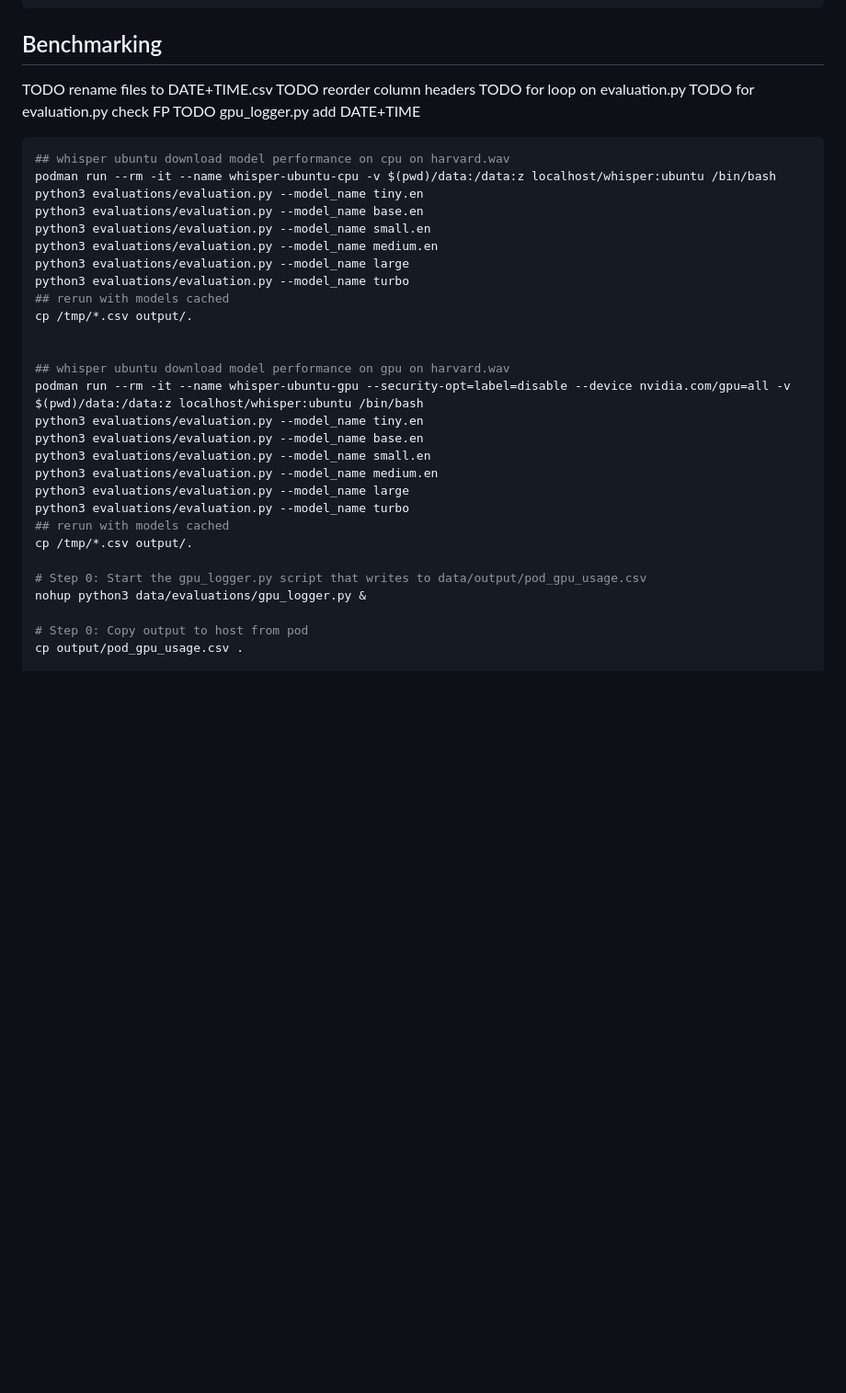
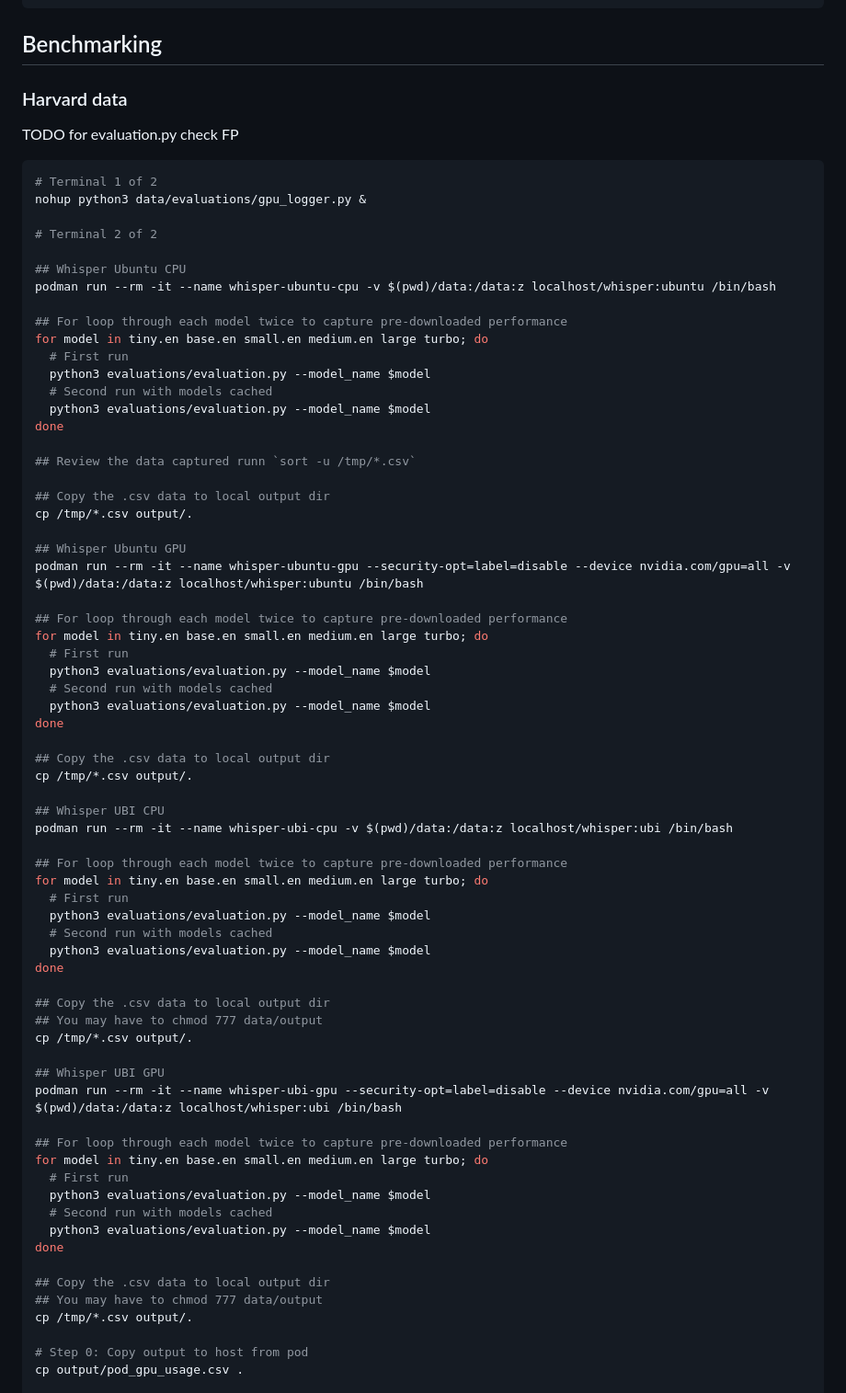
Before and after one commit to redhat-na-ssa/whitepaper-stt-evaluation-on-kubernetes, a Markdown page: crawl/README.md, the part around the change. Shown at 92% size. Rendered like a GitHub page; blank space fills up the shorter version.

Commit message:
update crawl readme

````diff
--- a/crawl/README.md
+++ b/crawl/README.md
@@ -298,38 +298,75 @@ diff ground-truth/harvard.txt /tmp/harvard-whisper-transcription.txt
 
 ## Benchmarking
 
-TODO rename files to DATE+TIME.csv
-TODO reorder column headers
-TODO for loop on evaluation.py
+### Harvard data
+
 TODO for evaluation.py check FP
-TODO gpu_logger.py add DATE+TIME
 
 ```sh
-## whisper ubuntu download model performance on cpu on harvard.wav
+# Terminal 1 of 2
+nohup python3 data/evaluations/gpu_logger.py &
+
+# Terminal 2 of 2
+
+## Whisper Ubuntu CPU
 podman run --rm -it --name whisper-ubuntu-cpu -v $(pwd)/data:/data:z localhost/whisper:ubuntu /bin/bash
-python3 evaluations/evaluation.py --model_name tiny.en
-python3 evaluations/evaluation.py --model_name base.en
-python3 evaluations/evaluation.py --model_name small.en
-python3 evaluations/evaluation.py --model_name medium.en
-python3 evaluations/evaluation.py --model_name large
-python3 evaluations/evaluation.py --model_name turbo
-## rerun with models cached
+
+## For loop through each model twice to capture pre-downloaded performance
+for model in tiny.en base.en small.en medium.en large turbo; do
+  # First run
+  python3 evaluations/evaluation.py --model_name $model
+  # Second run with models cached
+  python3 evaluations/evaluation.py --model_name $model
+done
+
+## Review the data captured runn `sort -u /tmp/*.csv`
+
+## Copy the .csv data to local output dir
 cp /tmp/*.csv output/.
 
+## Whisper Ubuntu GPU
+podman run --rm -it --name whisper-ubuntu-gpu --security-opt=label=disable --device nvidia.com/gpu=all -v $(pwd)/data:/data:z localhost/whisper:ubuntu /bin/bash
 
-## whisper ubuntu download model performance on gpu on harvard.wav
-podman run --rm -it --name whisper-ubuntu-gpu --security-opt=label=disable --device nvidia.com/gpu=all -v $(pwd)/data:/data:z localhost/whisper:ubuntu /bin/bash
-python3 evaluations/evaluation.py --model_name tiny.en
-python3 evaluations/evaluation.py --model_name base.en
-python3 evaluations/evaluation.py --model_name small.en
-python3 evaluations/evaluation.py --model_name medium.en
-python3 evaluations/evaluation.py --model_name large
-python3 evaluations/evaluation.py --model_name turbo
-## rerun with models cached
+## For loop through each model twice to capture pre-downloaded performance
+for model in tiny.en base.en small.en medium.en large turbo; do
+  # First run
+  python3 evaluations/evaluation.py --model_name $model
+  # Second run with models cached
+  python3 evaluations/evaluation.py --model_name $model
+done
+
+## Copy the .csv data to local output dir
 cp /tmp/*.csv output/.
 
-# Step 0: Start the gpu_logger.py script that writes to data/output/pod_gpu_usage.csv
-nohup python3 data/evaluations/gpu_logger.py &
+## Whisper UBI CPU
+podman run --rm -it --name whisper-ubi-cpu -v $(pwd)/data:/data:z localhost/whisper:ubi /bin/bash
+
+## For loop through each model twice to capture pre-downloaded performance
+for model in tiny.en base.en small.en medium.en large turbo; do
+  # First run
+  python3 evaluations/evaluation.py --model_name $model
+  # Second run with models cached
+  python3 evaluations/evaluation.py --model_name $model
+done
+
+## Copy the .csv data to local output dir
+## You may have to chmod 777 data/output
+cp /tmp/*.csv output/.
+
+## Whisper UBI GPU
+podman run --rm -it --name whisper-ubi-gpu --security-opt=label=disable --device nvidia.com/gpu=all -v $(pwd)/data:/data:z localhost/whisper:ubi /bin/bash
+
+## For loop through each model twice to capture pre-downloaded performance
+for model in tiny.en base.en small.en medium.en large turbo; do
+  # First run
+  python3 evaluations/evaluation.py --model_name $model
+  # Second run with models cached
+  python3 evaluations/evaluation.py --model_name $model
+done
+
+## Copy the .csv data to local output dir
+## You may have to chmod 777 data/output
+cp /tmp/*.csv output/.
 
 # Step 0: Copy output to host from pod
 cp output/pod_gpu_usage.csv .
````
